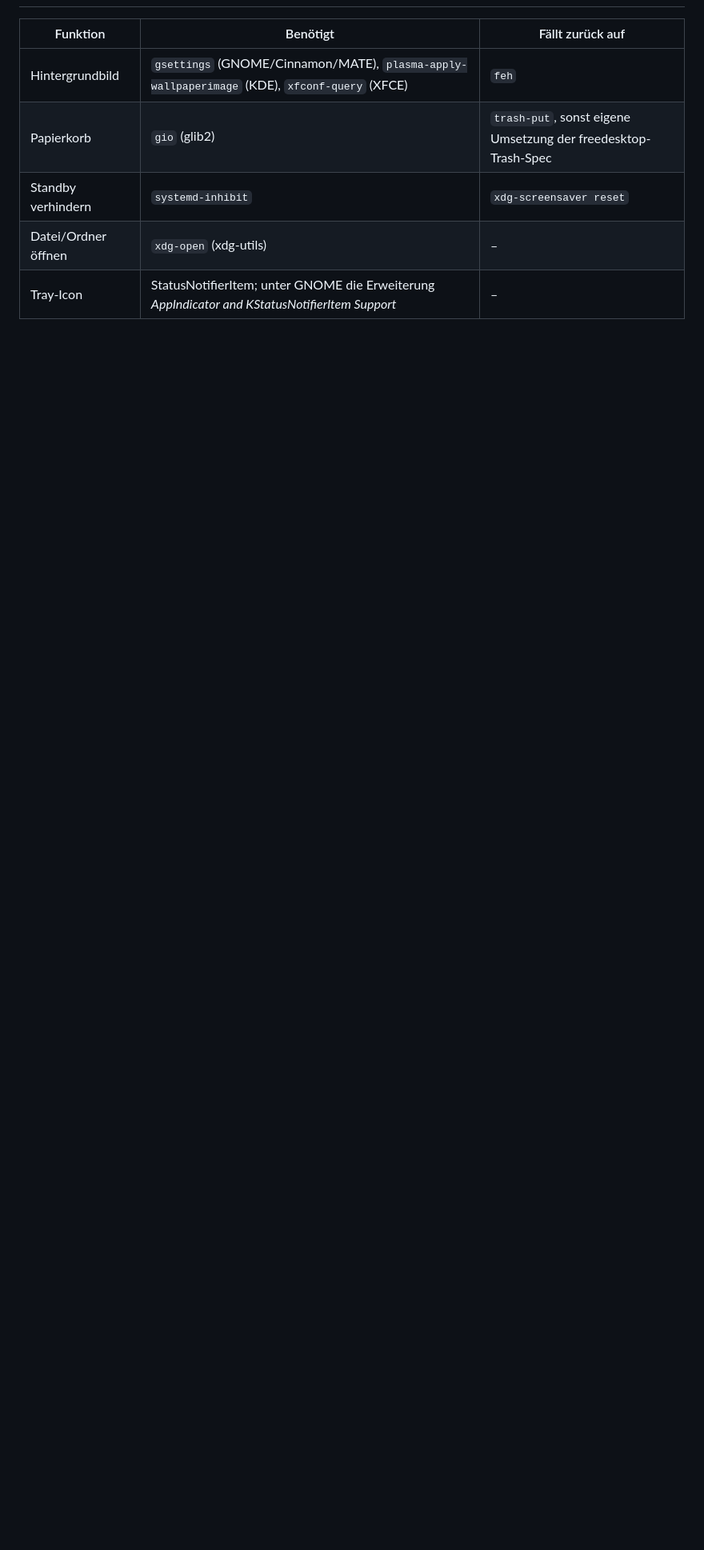
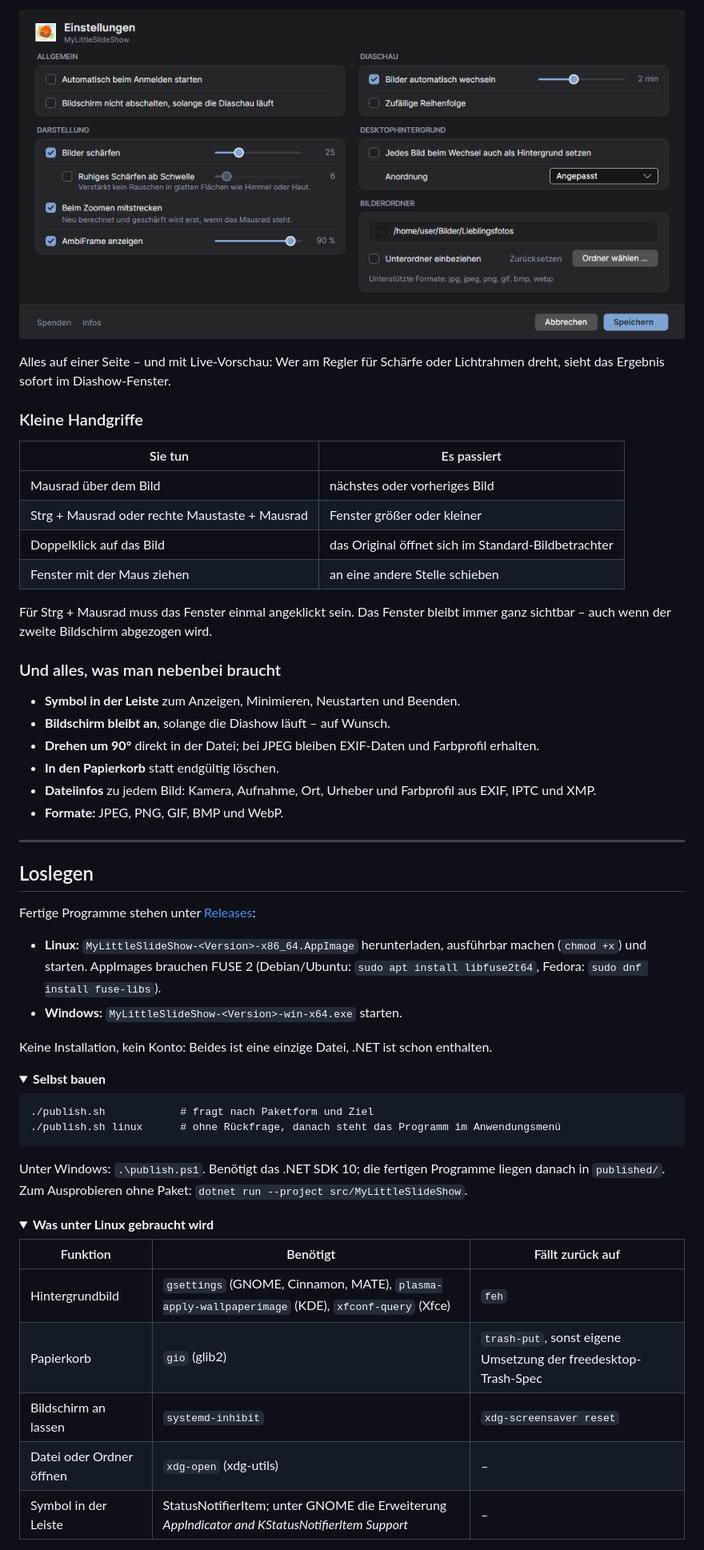
Before and after one commit to systemswap/MyLittleSlideShow, a Markdown page: README.md, the part around one of its changes. Shown at 80% size. Drawn GitHub-style; pictures changed too: docs/bilder/readme/einstellungen.png (added); folded sections open; blank space fills up the shorter version.

```diff
--- a/README.md
+++ b/README.md
@@ -45,9 +64,61 @@ Sicherheitsupdates für Pakete schlägt Dependabot automatisch als Pull Request
+<p align="center">
+  <img src="docs/bilder/readme/einstellungen.png" width="860" alt="Das Einstellungsfenster im dunklen Design: Allgemein, Darstellung mit Schärfe und AmbiFrame, Diaschau, Desktophintergrund und Bilderordner">
+</p>
+
+Alles auf einer Seite – und mit Live-Vorschau: Wer am Regler für Schärfe oder Lichtrahmen dreht, sieht das Ergebnis sofort
+im Diashow-Fenster.
+
+### Kleine Handgriffe
+
+| Sie tun | Es passiert |
+|---|---|
+| Mausrad über dem Bild | nächstes oder vorheriges Bild |
+| Strg + Mausrad oder rechte Maustaste + Mausrad | Fenster größer oder kleiner |
+| Doppelklick auf das Bild | das Original öffnet sich im Standard-Bildbetrachter |
+| Fenster mit der Maus ziehen | an eine andere Stelle schieben |
+
+Für Strg + Mausrad muss das Fenster einmal angeklickt sein. Das Fenster bleibt immer ganz sichtbar – auch wenn der zweite
+Bildschirm abgezogen wird.
+
+### Und alles, was man nebenbei braucht
+
+- **Symbol in der Leiste** zum Anzeigen, Minimieren, Neustarten und Beenden.
+- **Bildschirm bleibt an**, solange die Diashow läuft – auf Wunsch.
+- **Drehen um 90°** direkt in der Datei; bei JPEG bleiben EXIF-Daten und Farbprofil erhalten.
+- **In den Papierkorb** statt endgültig löschen.
+- **Dateiinfos** zu jedem Bild: Kamera, Aufnahme, Ort, Urheber und Farbprofil aus EXIF, IPTC und XMP.
+- **Formate:** JPEG, PNG, GIF, BMP und WebP.
+
+---
+
+## Loslegen
+
+Fertige Programme stehen unter [Releases](../../releases):
+
+- **Linux:** `MyLittleSlideShow-<Version>-x86_64.AppImage` herunterladen, ausführbar machen (`chmod +x`) und starten.
+  AppImages brauchen FUSE 2 (Debian/Ubuntu: `sudo apt install libfuse2t64`, Fedora: `sudo dnf install fuse-libs`).
+- **Windows:** `MyLittleSlideShow-<Version>-win-x64.exe` starten.
+
+Keine Installation, kein Konto: Beides ist eine einzige Datei, .NET ist schon enthalten.
+
+<details>
+<summary><b>Selbst bauen</b></summary>
+
+    ./publish.sh            # fragt nach Paketform und Ziel
+    ./publish.sh linux      # ohne Rückfrage, danach steht das Programm im Anwendungsmenü
+
+Unter Windows: `.\publish.ps1`. Benötigt das .NET SDK 10; die fertigen Programme liegen danach in `published/`.
+Zum Ausprobieren ohne Paket: `dotnet run --project src/MyLittleSlideShow`.
+</details>
+
+<details>
+<summary><b>Was unter Linux gebraucht wird</b></summary>
 
 | Funktion | Benötigt | Fällt zurück auf |
 |---|---|---|
-| Hintergrundbild | `gsettings` (GNOME/Cinnamon/MATE), `plasma-apply-wallpaperimage` (KDE), `xfconf-query` (XFCE) | `feh` |
+| Hintergrundbild | `gsettings` (GNOME, Cinnamon, MATE), `plasma-apply-wallpaperimage` (KDE), `xfconf-query` (Xfce) | `feh` |
 | Papierkorb | `gio` (glib2) | `trash-put`, sonst eigene Umsetzung der freedesktop-Trash-Spec |
-| Standby verhindern | `systemd-inhibit` | `xdg-screensaver reset` |
-| Datei/Ordner öffnen | `xdg-open` (xdg-utils) | – |
-| Tray-Icon | StatusNotifierItem; unter GNOME die Erweiterung *AppIndicator and KStatusNotifierItem Support* | – |
+| Bildschirm an lassen | `systemd-inhibit` | `xdg-screensaver reset` |
+| Datei oder Ordner öffnen | `xdg-open` (xdg-utils) | – |
+| Symbol in der Leiste | StatusNotifierItem; unter GNOME die Erweiterung *AppIndicator and KStatusNotifierItem Support* | – |
 
```
Also changed, not shown: other parts of README.md (+66 -73 lines), ENTWICKLUNG.md (+46 -0 lines), docs/bilder/readme/banner.png (added), docs/bilder/readme/hauptfenster.png (added), docs/bilder/readme/hoehepunkte.png (added), 1 other file.
